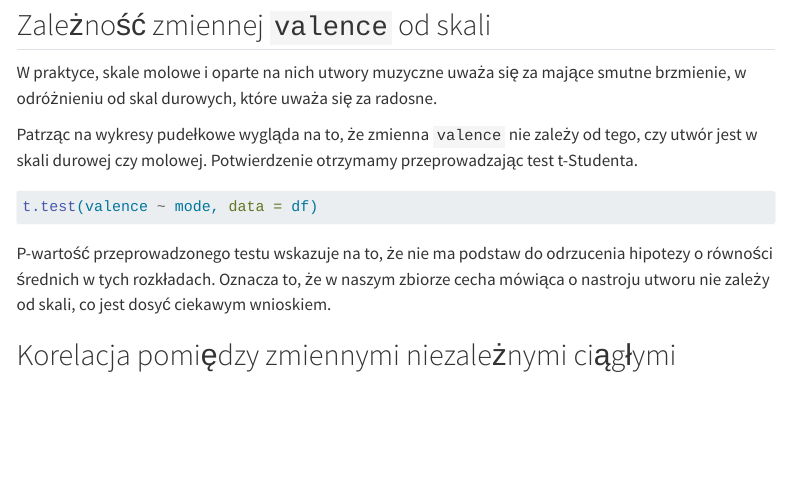
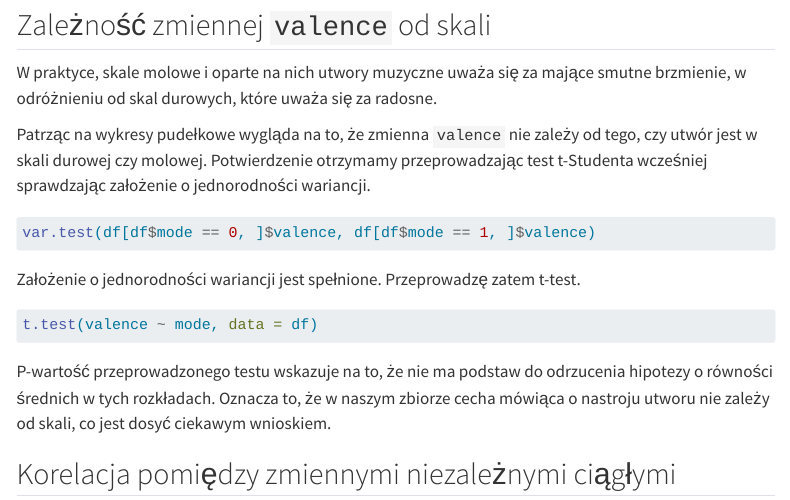
Before and after one commit to tymson170/spotify-genre-classification, a Quarto document (raport.qmd): the page in a window 1100 px wide, from 12010 px down. Rendered offline with R 4.5, knitr and Pandoc in place of Quarto, with nearby package versions; the code chunks are not run, so their results and figures are left out; menus at the side of the page are left out; long lines of code are wrapped.

Commit message:
added ttest assumption

````diff
--- a/raport.qmd
+++ b/raport.qmd
@@ -750,7 +750,13 @@ W praktyce, skale molowe i oparte na nich utwory muzyczne uważa się za mające
 ggplot(df, aes(x = mode, y = valence)) + geom_boxplot()
 ```
 
-Patrząc na wykresy pudełkowe wygląda na to, że zmienna `valence` nie zależy od tego, czy utwór jest w skali durowej czy molowej. Potwierdzenie otrzymamy przeprowadzając test t-Studenta.
+Patrząc na wykresy pudełkowe wygląda na to, że zmienna `valence` nie zależy od tego, czy utwór jest w skali durowej czy molowej. Potwierdzenie otrzymamy przeprowadzając test t-Studenta wcześniej sprawdzając założenie o jednorodności wariancji.
+
+```{r}
+var.test(df[df$mode == 0, ]$valence, df[df$mode == 1, ]$valence)
+```
+
+Założenie o jednorodności wariancji jest spełnione. Przeprowadzę zatem t-test.
 
 ```{r}
 t.test(valence ~ mode, data = df)
````
Also changed, not shown: raport.qmd (10 more changed lines).
